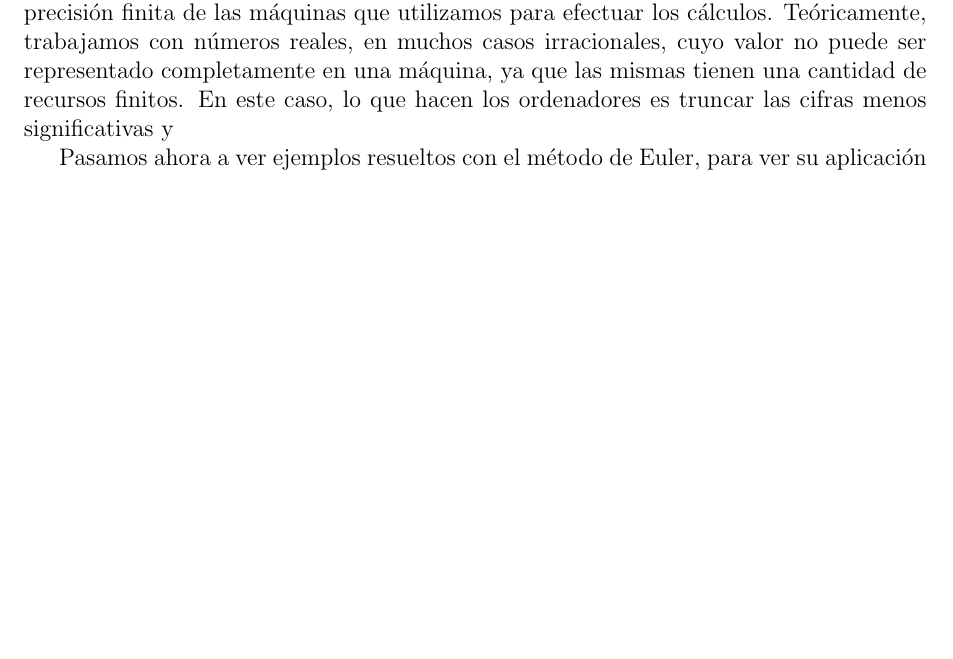
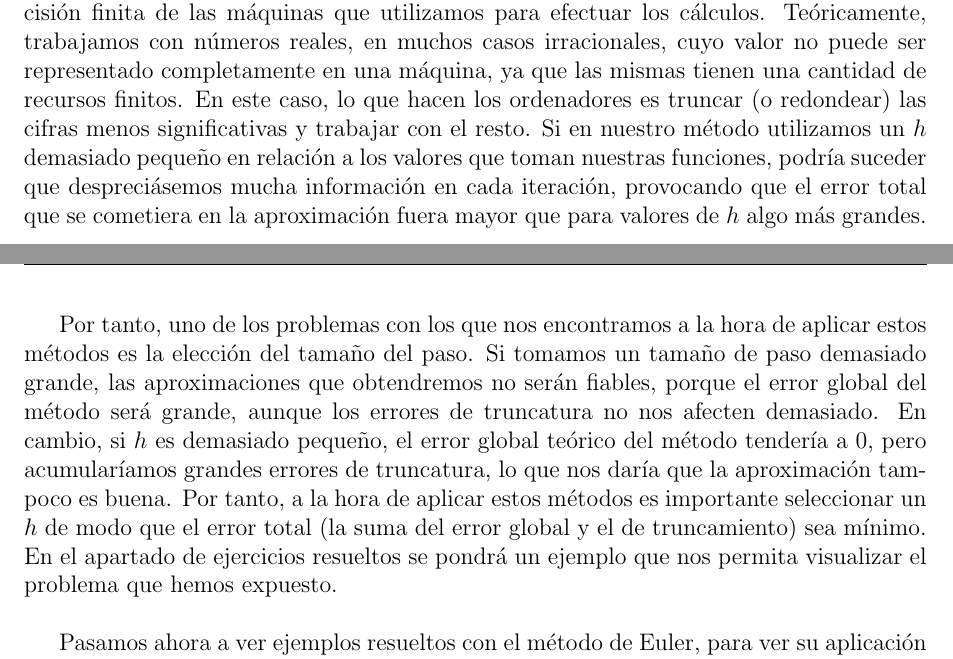
Before and after one commit to fluque1995/trabajo_mn, a LaTeX document (memoria/memoria.tex): part of page 10 of 18 before the commit and two parts of pages 10 and 11 of 18 after it, the two joined at a grey line, cut so that both start at the same text, the shorter picture padded with empty space. Compiled offline with pdfLaTeX.

Commit message:
Error de truncamiento

```diff
--- a/memoria/memoria.tex
+++ b/memoria/memoria.tex
@@ -443,7 +443,9 @@ Vamos a comentar brevemente los errores de truncamiento o truncatura que se prod
 
 \subsection{Errores de truncatura}
 
-Los errores de truncatura, como ya comentamos al principio, se producen por la precisión finita de las máquinas que utilizamos para efectuar los cálculos. Teóricamente, trabajamos con números reales, en muchos casos irracionales, cuyo valor no puede ser representado completamente en una máquina, ya que las mismas tienen una cantidad de recursos finitos. En este caso, lo que hacen los ordenadores es truncar las cifras menos significativas y
+Los errores de truncatura, como ya comentamos al principio, se producen por la precisión finita de las máquinas que utilizamos para efectuar los cálculos. Teóricamente, trabajamos con números reales, en muchos casos irracionales, cuyo valor no puede ser representado completamente en una máquina, ya que las mismas tienen una cantidad de recursos finitos. En este caso, lo que hacen los ordenadores es truncar (o redondear) las cifras menos significativas y trabajar con el resto. Si en nuestro método utilizamos un $h$ demasiado pequeño en relación a los valores que toman nuestras funciones, podría suceder que despreciásemos mucha información en cada iteración, provocando que el error total que se cometiera en la aproximación fuera mayor que para valores de $h$ algo más grandes.\\
+
+Por tanto, uno de los problemas con los que nos encontramos a la hora de aplicar estos métodos es la elección del tamaño del paso. Si tomamos un tamaño de paso demasiado grande, las aproximaciones que obtendremos no serán fiables, porque el error global del método será grande, aunque los errores de truncatura no nos afecten demasiado. En cambio, si $h$ es demasiado pequeño, el error global teórico del método tendería a 0, pero acumularíamos grandes errores de truncatura, lo que nos daría que la aproximación tampoco es buena. Por tanto, a la hora de aplicar estos métodos es importante seleccionar un $h$ de modo que el error total (la suma del error global y el de truncamiento) sea mínimo. En el apartado de ejercicios resueltos se pondrá un ejemplo que nos permita visualizar el problema que hemos expuesto.\\
 
 Pasamos ahora a ver ejemplos resueltos con el método de Euler, para ver su aplicación real.
 
```
Also changed, not shown: memoria/memoria.pdf.
